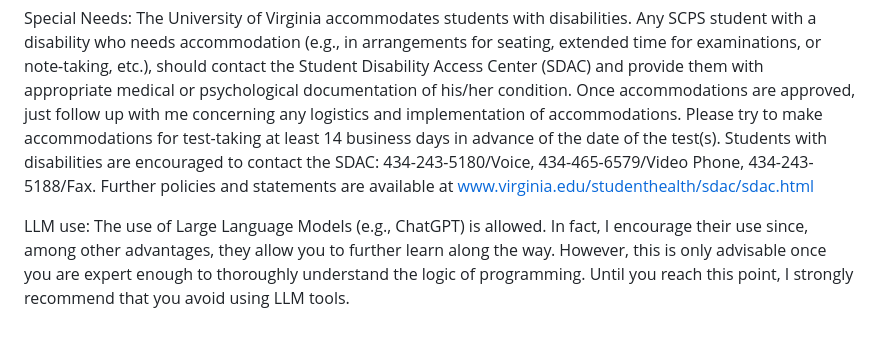
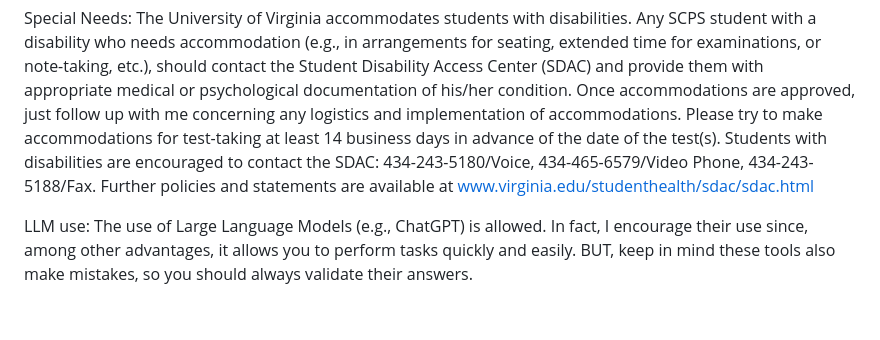
Before and after one commit to UVADS/DS-4002, a Markdown page: README.md, the part around the change. Drawn GitHub-style.

Commit message:
actualizado el uso de LLM

```diff
--- a/README.md
+++ b/README.md
@@ -115,4 +115,4 @@ University of Virginia Honor System: All work should be pledged in the spirit of
 
 Special Needs:  The University of Virginia accommodates students with disabilities. Any SCPS student with a disability who needs accommodation (e.g., in arrangements for seating, extended time for examinations, or note-taking, etc.), should contact the Student Disability Access Center (SDAC) and provide them with appropriate medical or psychological documentation of his/her condition. Once accommodations are approved, just follow up with me concerning any logistics and implementation of accommodations.  Please try to make accommodations for test-taking at least 14 business days in advance of the date of the test(s). Students with disabilities are encouraged to contact the SDAC: 434-243-5180/Voice, 434-465-6579/Video Phone, 434-243-5188/Fax. Further policies and statements are available at www.virginia.edu/studenthealth/sdac/sdac.html
 
-LLM use: The use of Large Language Models (e.g., ChatGPT) is allowed. In fact, I encourage their use since, among other advantages, they allow you to further learn along the way. However, this is only advisable once you are expert enough to thoroughly understand the logic of programming. Until you reach this point, I strongly recommend that you avoid using LLM tools.
+LLM use: The use of Large Language Models (e.g., ChatGPT) is allowed. In fact, I encourage their use since, among other advantages, it allows you to perform tasks quickly and easily. BUT, keep in mind these tools also make mistakes, so you should always validate their answers.
```
